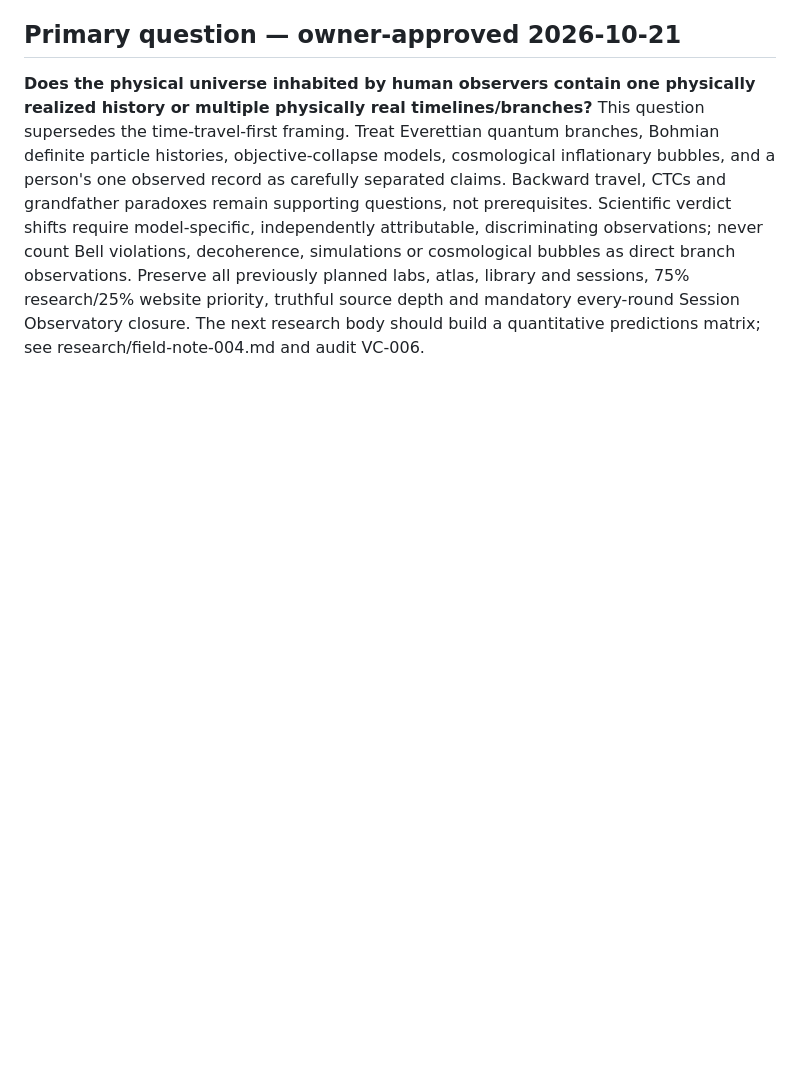
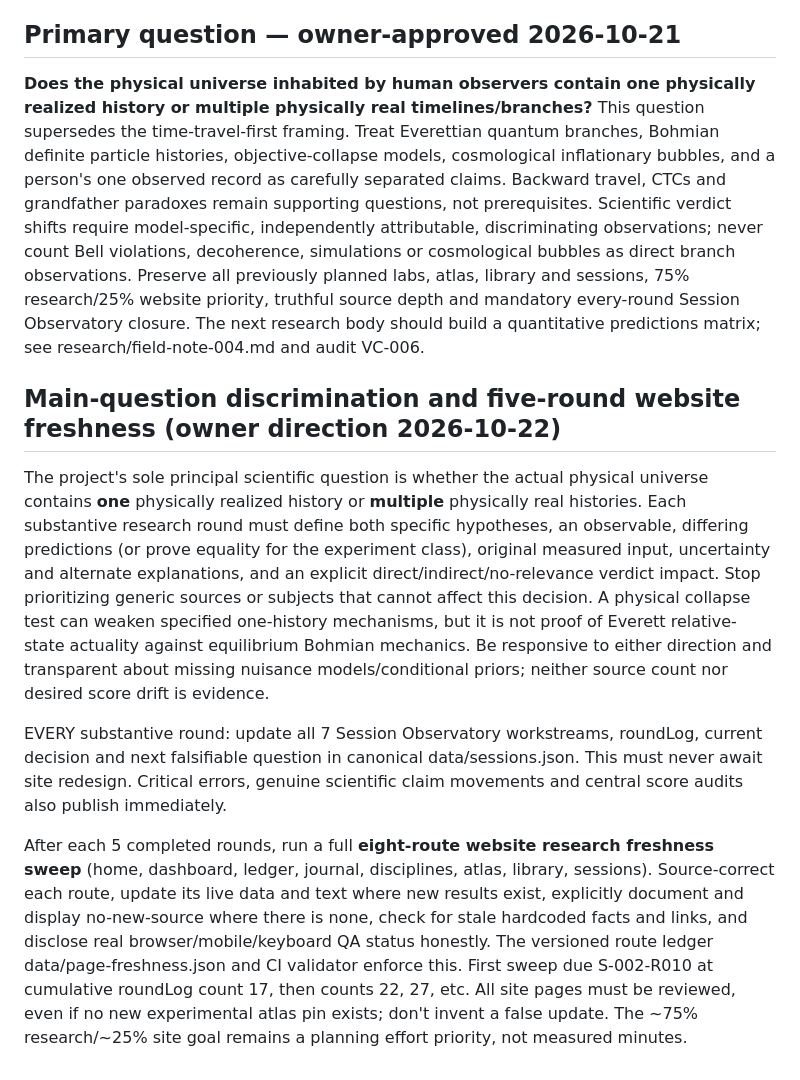
Before and after one commit to nikahanghojjati-oss/worldline-lab, a Markdown page: PROJECT_RULES.md, the part around the change. Drawn GitHub-style; blank space fills up the shorter version.

Commit message:
S-002-R009: prioritize falsifiable one-history-vs-many science, every-round session checks and mandatory five-round eight-page freshness

```diff
--- a/PROJECT_RULES.md
+++ b/PROJECT_RULES.md
@@ -59,3 +59,10 @@ Acceptance test for every round: can the project owner open `#sessions` and dist
 
 ## Primary question — owner-approved 2026-10-21
 **Does the physical universe inhabited by human observers contain one physically realized history or multiple physically real timelines/branches?** This question supersedes the time-travel-first framing. Treat Everettian quantum branches, Bohmian definite particle histories, objective-collapse models, cosmological inflationary bubbles, and a person's one observed record as carefully separated claims. Backward travel, CTCs and grandfather paradoxes remain supporting questions, not prerequisites. Scientific verdict shifts require model-specific, independently attributable, discriminating observations; never count Bell violations, decoherence, simulations or cosmological bubbles as direct branch observations. Preserve all previously planned labs, atlas, library and sessions, 75% research/25% website priority, truthful source depth and mandatory every-round Session Observatory closure. The next research body should build a quantitative predictions matrix; see research/field-note-004.md and audit VC-006.
+
+## Main-question discrimination and five-round website freshness (owner direction 2026-10-22)
+The project's sole principal scientific question is whether the actual physical universe contains **one** physically realized history or **multiple** physically real histories. Each substantive research round must define both specific hypotheses, an observable, differing predictions (or prove equality for the experiment class), original measured input, uncertainty and alternate explanations, and an explicit direct/indirect/no-relevance verdict impact. Stop prioritizing generic sources or subjects that cannot affect this decision. A physical collapse test can weaken specified one-history mechanisms, but it is not proof of Everett relative-state actuality against equilibrium Bohmian mechanics. Be responsive to either direction and transparent about missing nuisance models/conditional priors; neither source count nor desired score drift is evidence.
+
+EVERY substantive round: update all 7 Session Observatory workstreams, roundLog, current decision and next falsifiable question in canonical data/sessions.json. This must never await site redesign. Critical errors, genuine scientific claim movements and central score audits also publish immediately.
+
+After each 5 completed rounds, run a full **eight-route website research freshness sweep** (home, dashboard, ledger, journal, disciplines, atlas, library, sessions). Source-correct each route, update its live data and text where new results exist, explicitly document and display no-new-source where there is none, check for stale hardcoded facts and links, and disclose real browser/mobile/keyboard QA status honestly. The versioned route ledger data/page-freshness.json and CI validator enforce this. First sweep due S-002-R010 at cumulative roundLog count 17, then counts 22, 27, etc. All site pages must be reviewed, even if no new experimental atlas pin exists; don't invent a false update. The ~75% research/~25% site goal remains a planning effort priority, not measured minutes.
```
